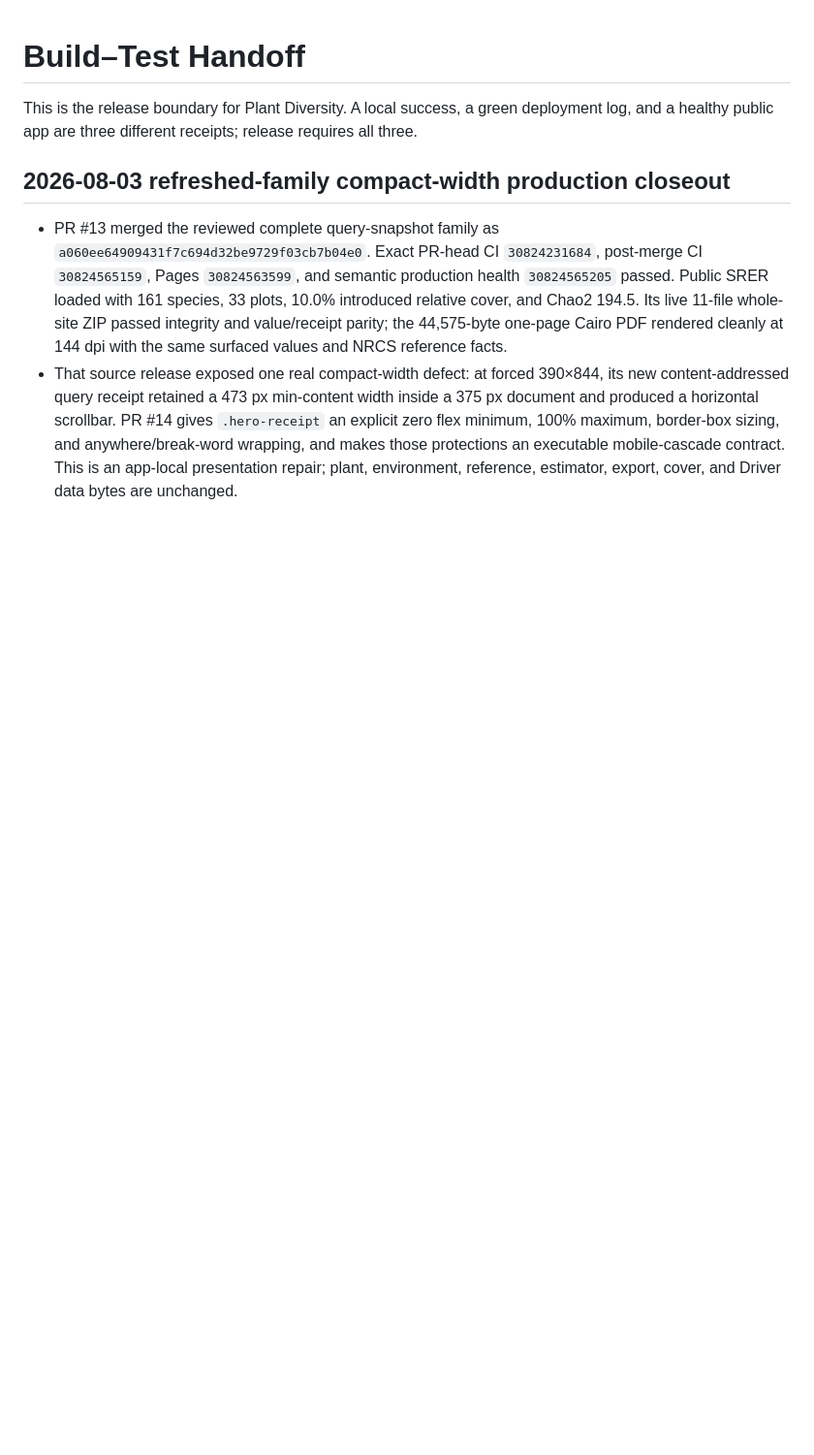
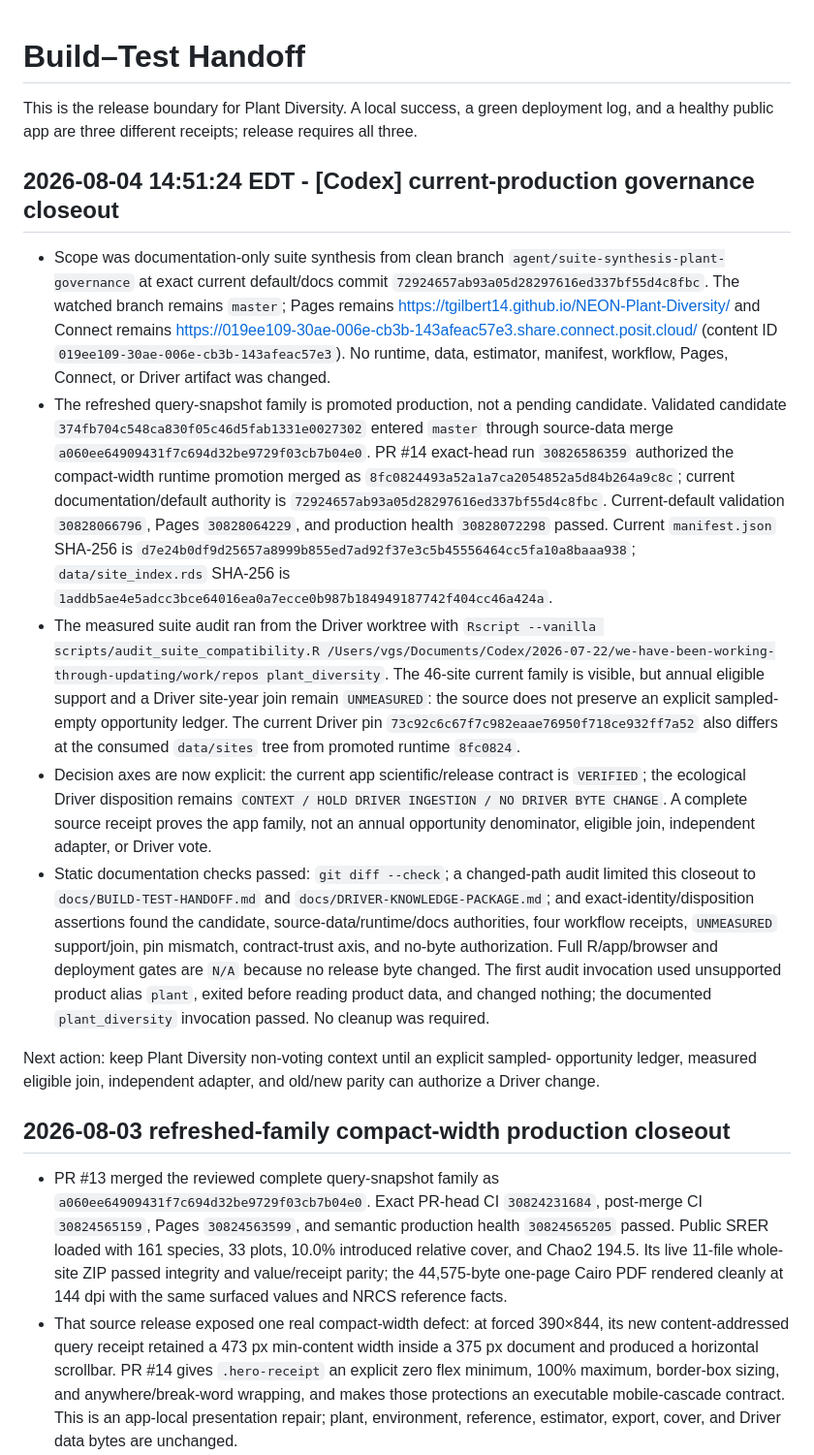
Before and after one commit to tgilbert14/NEON-Plant-Diversity, a Markdown page: docs/BUILD-TEST-HANDOFF.md, the part around the change. Shown at 97% size. Drawn GitHub-style; blank space fills up the shorter version.

Commit message:
docs: reconcile Plant Driver package

```diff
--- a/docs/BUILD-TEST-HANDOFF.md
+++ b/docs/BUILD-TEST-HANDOFF.md
@@ -1,6 +1,55 @@
 # Build–Test Handoff
 
 This is the release boundary for Plant Diversity. A local success, a green deployment log, and a healthy public app are three different receipts; release requires all three.
+
+## 2026-08-04 14:51:24 EDT - [Codex] current-production governance closeout
+
+- Scope was documentation-only suite synthesis from clean branch
+  `agent/suite-synthesis-plant-governance` at exact current default/docs commit
+  `72924657ab93a05d28297616ed337bf55d4c8fbc`. The watched branch remains
+  `master`; Pages remains
+  <https://tgilbert14.github.io/NEON-Plant-Diversity/> and Connect remains
+  <https://019ee109-30ae-006e-cb3b-143afeac57e3.share.connect.posit.cloud/>
+  (content ID `019ee109-30ae-006e-cb3b-143afeac57e3`). No runtime, data,
+  estimator, manifest, workflow, Pages, Connect, or Driver artifact was changed.
+- The refreshed query-snapshot family is promoted production, not a pending
+  candidate. Validated candidate
+  `374fb704c548ca830f05c46d5fab1331e0027302` entered `master` through source-data
+  merge `a060ee64909431f7c694d32be9729f03cb7b04e0`. PR #14 exact-head run
+  `30826586359` authorized the compact-width runtime promotion merged as
+  `8fc0824493a52a1a7ca2054852a5d84b264a9c8c`; current documentation/default
+  authority is `72924657ab93a05d28297616ed337bf55d4c8fbc`. Current-default
+  validation `30828066796`, Pages `30828064229`, and production health
+  `30828072298` passed. Current `manifest.json` SHA-256 is
+  `d7e24b0df9d25657a8999b855ed7ad92f37e3c5b45556464cc5fa10a8baaa938`;
+  `data/site_index.rds` SHA-256 is
+  `1addb5ae4e5adcc3bce64016ea0a7ecce0b987b184949187742f404cc46a424a`.
+- The measured suite audit ran from the Driver worktree with
+  `Rscript --vanilla scripts/audit_suite_compatibility.R
+  /Users/vgs/Documents/Codex/2026-07-22/we-have-been-working-through-updating/work/repos
+  plant_diversity`. The 46-site current family is visible, but annual eligible
+  support and a Driver site-year join remain `UNMEASURED`: the source does not
+  preserve an explicit sampled-empty opportunity ledger. The current Driver pin
+  `73c92c6c67f7c982eaae76950f718ce932ff7a52` also differs at the consumed
+  `data/sites` tree from promoted runtime `8fc0824`.
+- Decision axes are now explicit: the current app scientific/release contract is
+  `VERIFIED`; the ecological Driver disposition remains
+  `CONTEXT / HOLD DRIVER INGESTION / NO DRIVER BYTE CHANGE`. A complete source
+  receipt proves the app family, not an annual opportunity denominator, eligible
+  join, independent adapter, or Driver vote.
+- Static documentation checks passed: `git diff --check`; a changed-path audit
+  limited this closeout to `docs/BUILD-TEST-HANDOFF.md` and
+  `docs/DRIVER-KNOWLEDGE-PACKAGE.md`; and exact-identity/disposition assertions
+  found the candidate, source-data/runtime/docs authorities, four workflow
+  receipts, `UNMEASURED` support/join, pin mismatch, contract-trust axis, and
+  no-byte authorization. Full R/app/browser and deployment gates are `N/A`
+  because no release byte changed. The first audit invocation used unsupported
+  product alias `plant`, exited before reading product data, and changed nothing;
+  the documented `plant_diversity` invocation passed. No cleanup was required.
+
+Next action: keep Plant Diversity non-voting context until an explicit sampled-
+opportunity ledger, measured eligible join, independent adapter, and old/new parity
+can authorize a Driver change.
 
 ## 2026-08-03 refreshed-family compact-width production closeout
 
```
Also changed, not shown: docs/DRIVER-KNOWLEDGE-PACKAGE.md (+117 -35 lines).
